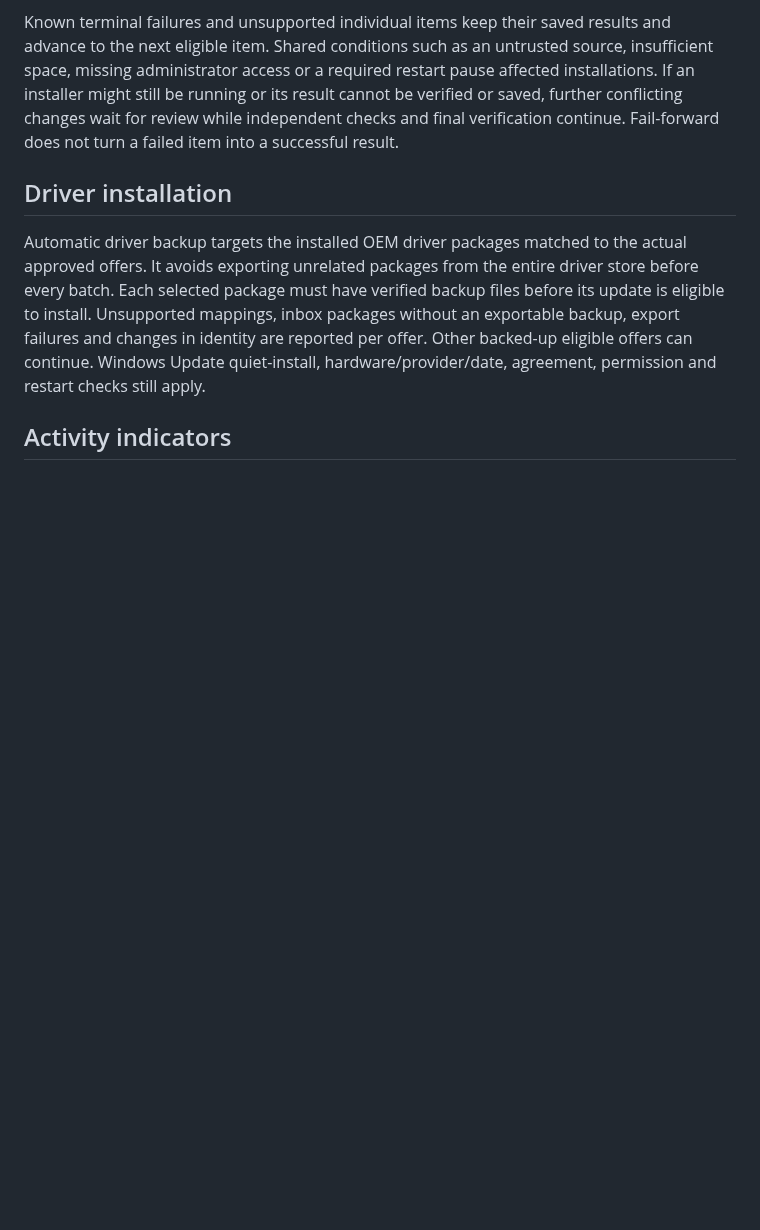
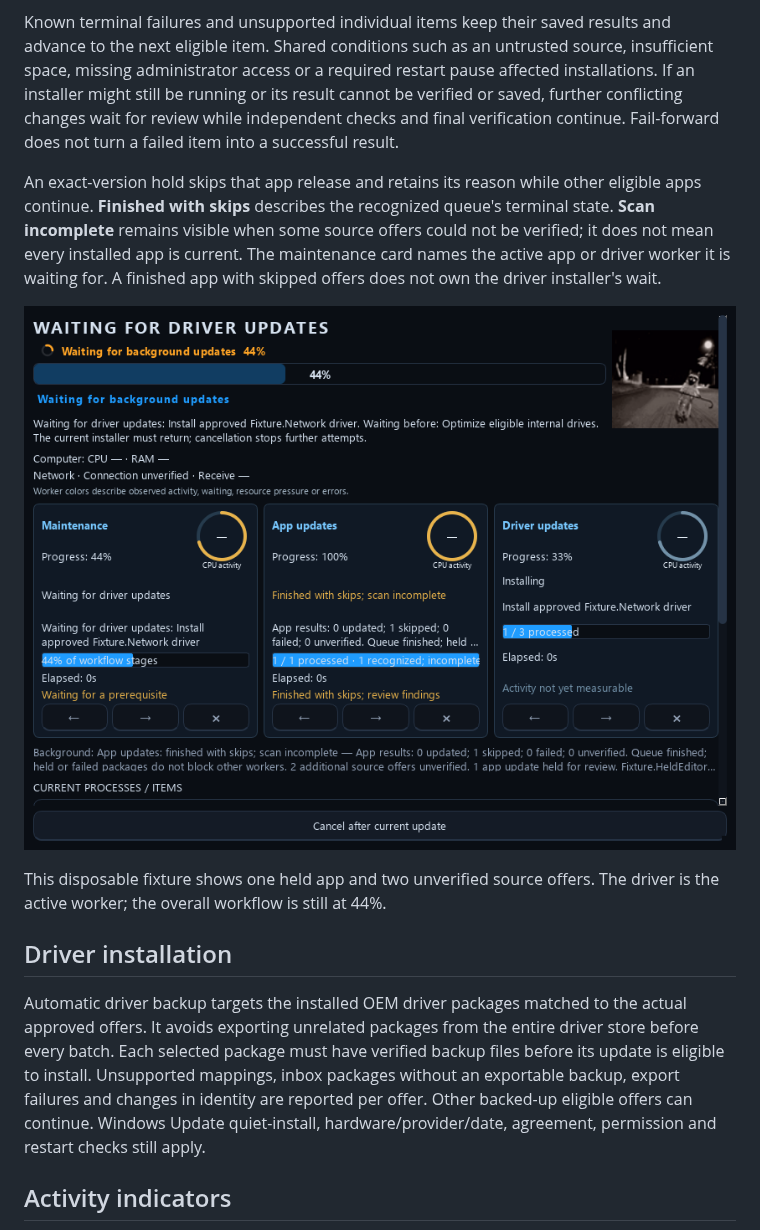
Before and after one commit to Ag3nt47/Optimus, a Markdown page: docs/APP_POLICIES.md, the part around the change. GitHub-like rendering; pictures changed too: docs/optimus-held-apps.png (added); blank space fills up the shorter version.

```diff
--- a/docs/APP_POLICIES.md
+++ b/docs/APP_POLICIES.md
@@ -34,6 +34,12 @@ A live installer keeps its worker, installer slot and maintenance lease until it
 
 Known terminal failures and unsupported individual items keep their saved results and advance to the next eligible item. Shared conditions such as an untrusted source, insufficient space, missing administrator access or a required restart pause affected installations. If an installer might still be running or its result cannot be verified or saved, further conflicting changes wait for review while independent checks and final verification continue. Fail-forward does not turn a failed item into a successful result.
 
+An exact-version hold skips that app release and retains its reason while other eligible apps continue. **Finished with skips** describes the recognized queue's terminal state. **Scan incomplete** remains visible when some source offers could not be verified; it does not mean every installed app is current. The maintenance card names the active app or driver worker it is waiting for. A finished app with skipped offers does not own the driver installer's wait.
+
+![Finished app queue alongside the active driver worker](optimus-held-apps.png)
+
+This disposable fixture shows one held app and two unverified source offers. The driver is the active worker; the overall workflow is still at 44%.
+
 ## Driver installation
 
 Automatic driver backup targets the installed OEM driver packages matched to the actual approved offers. It avoids exporting unrelated packages from the entire driver store before every batch. Each selected package must have verified backup files before its update is eligible to install. Unsupported mappings, inbox packages without an exportable backup, export failures and changes in identity are reported per offer. Other backed-up eligible offers can continue. Windows Update quiet-install, hardware/provider/date, agreement, permission and restart checks still apply.
```
Also changed, not shown: README.md (+2 -0 lines), docs/PLATFORMS.md (+1 -1 lines), 10 other files.
